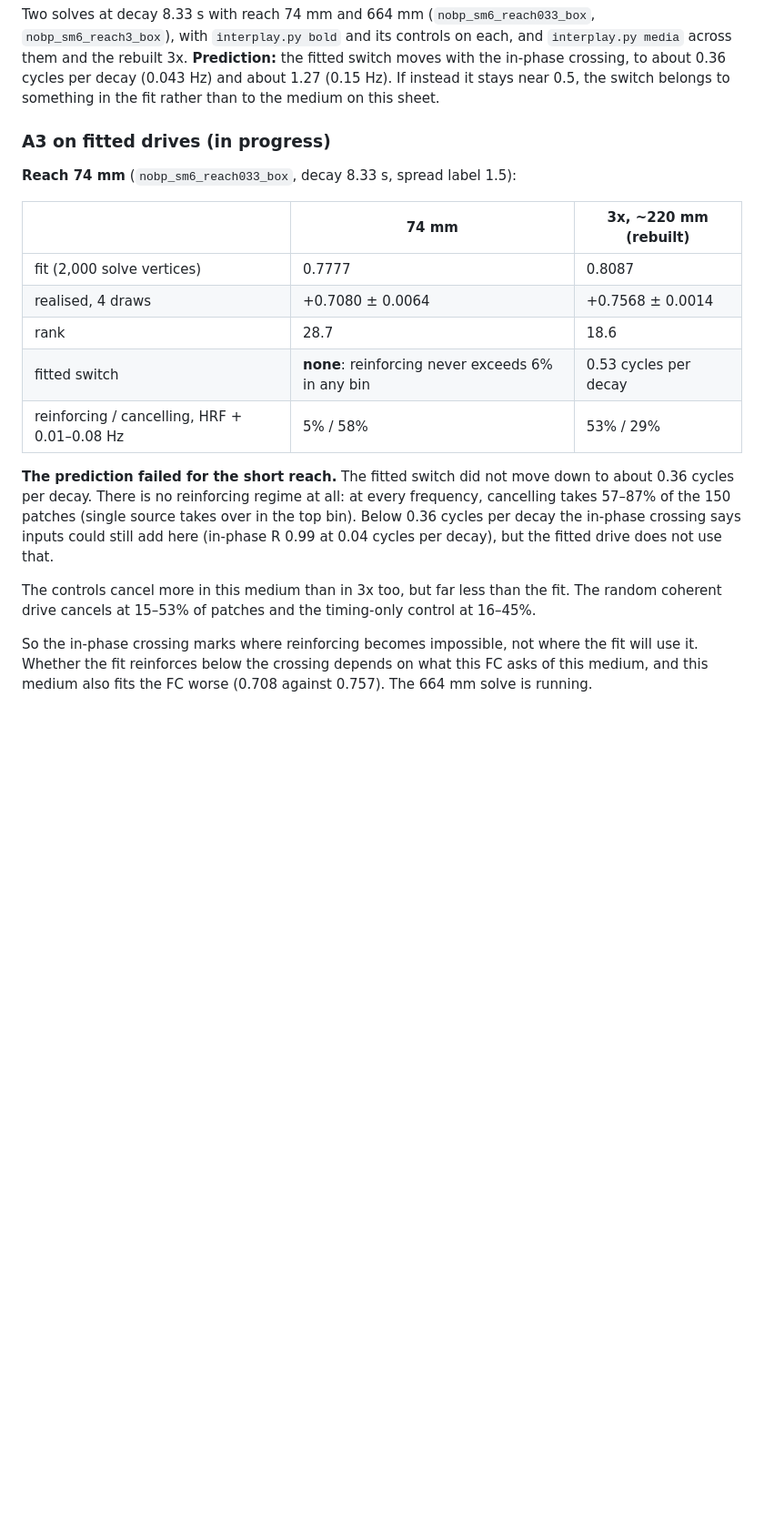
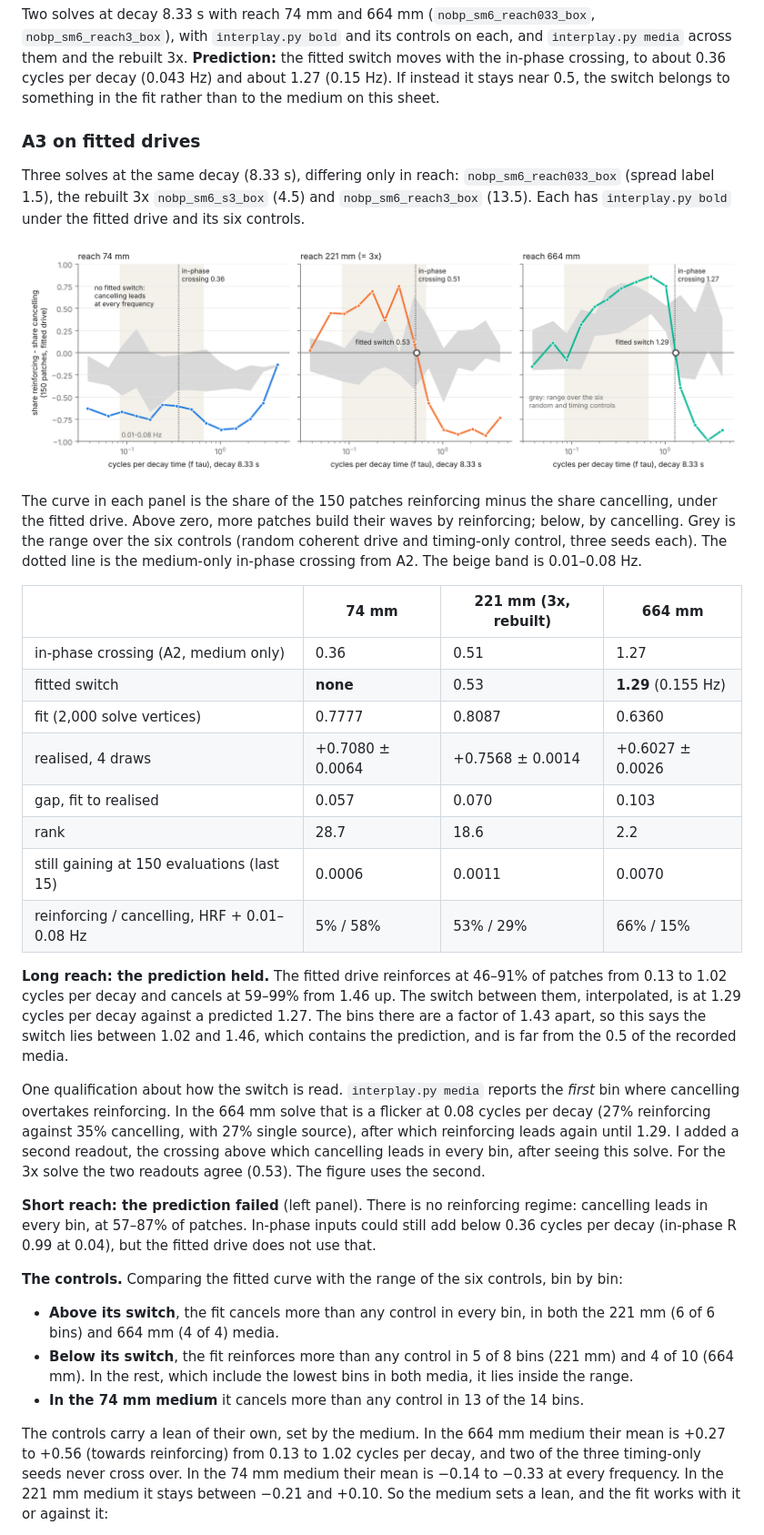
Before and after one commit to NeuroLeech/CCFD, a Markdown page: docs/framing/phaseA_findings.md, the part around one of its changes. Shown at 91% size. Rendered like a GitHub page; pictures changed too: docs/framing/figures/phaseA3_fit_reach.png (added); blank space fills up the shorter version.

```diff
--- a/docs/framing/phaseA_findings.md
+++ b/docs/framing/phaseA_findings.md
@@ -139,28 +139,61 @@ moves with the in-phase crossing, to about 0.36 cycles per decay (0.043 Hz) and
 (0.15 Hz). If instead it stays near 0.5, the switch belongs to something in the fit rather
 than to the medium on this sheet.
 
-### A3 on fitted drives (in progress)
+### A3 on fitted drives
 
-**Reach 74 mm** (`nobp_sm6_reach033_box`, decay 8.33 s, spread label 1.5):
+Three solves at the same decay (8.33 s), differing only in reach: `nobp_sm6_reach033_box`
+(spread label 1.5), the rebuilt 3x `nobp_sm6_s3_box` (4.5) and `nobp_sm6_reach3_box` (13.5).
+Each has `interplay.py bold` under the fitted drive and its six controls.
 
-| | 74 mm | 3x, ~220 mm (rebuilt) |
-|---|---|---|
-| fit (2,000 solve vertices) | 0.7777 | 0.8087 |
-| realised, 4 draws | +0.7080 ± 0.0064 | +0.7568 ± 0.0014 |
-| rank | 28.7 | 18.6 |
-| fitted switch | **none**: reinforcing never exceeds 6% in any bin | 0.53 cycles per decay |
-| reinforcing / cancelling, HRF + 0.01–0.08 Hz | 5% / 58% | 53% / 29% |
+![A3](figures/phaseA3_fit_reach.png)
 
-**The prediction failed for the short reach.** The fitted switch did not move down to
-about 0.36 cycles per decay. There is no reinforcing regime at all: at every frequency,
-cancelling takes 57–87% of the 150 patches (single source takes over in the top bin).
-Below 0.36 cycles per decay the in-phase crossing says inputs could still add here (in-phase
-R 0.99 at 0.04 cycles per decay), but the fitted drive does not use that.
+The curve in each panel is the share of the 150 patches reinforcing minus the share
+cancelling, under the fitted drive. Above zero, more patches build their waves by
+reinforcing; below, by cancelling. Grey is the range over the six controls (random coherent
+drive and timing-only control, three seeds each). The dotted line is the medium-only
+in-phase crossing from A2. The beige band is 0.01–0.08 Hz.
 
-The controls cancel more in this medium than in 3x too, but far less than the fit. The
-random coherent drive cancels at 15–53% of patches and the timing-only control at 16–45%.
+| | 74 mm | 221 mm (3x, rebuilt) | 664 mm |
+|---|---|---|---|
+| in-phase crossing (A2, medium only) | 0.36 | 0.51 | 1.27 |
+| fitted switch | **none** | 0.53 | **1.29** (0.155 Hz) |
+| fit (2,000 solve vertices) | 0.7777 | 0.8087 | 0.6360 |
+| realised, 4 draws | +0.7080 ± 0.0064 | +0.7568 ± 0.0014 | +0.6027 ± 0.0026 |
+| gap, fit to realised | 0.057 | 0.070 | 0.103 |
+| rank | 28.7 | 18.6 | 2.2 |
+| still gaining at 150 evaluations (last 15) | 0.0006 | 0.0011 | 0.0070 |
+| reinforcing / cancelling, HRF + 0.01–0.08 Hz | 5% / 58% | 53% / 29% | 66% / 15% |
 
-So the in-phase crossing marks where reinforcing becomes impossible, not where the fit will
-use it. Whether the fit reinforces below the crossing depends on what this FC asks of this
-medium, and this medium also fits the FC worse (0.708 against 0.757). The 664 mm solve is
-running.
+**Long reach: the prediction held.** The fitted drive reinforces at 46–91% of patches from
+0.13 to 1.02 cycles per decay and cancels at 59–99% from 1.46 up. The switch between them,
+interpolated, is at 1.29 cycles per decay against a predicted 1.27. The bins there are a
+factor of 1.43 apart, so this says the switch lies between 1.02 and 1.46, which contains
+the prediction, and is far from the 0.5 of the recorded media.
+
+One qualification about how the switch is read. `interplay.py media` reports the *first*
+bin where cancelling overtakes reinforcing. In the 664 mm solve that is a flicker at 0.08
+cycles per decay (27% reinforcing against 35% cancelling, with 27% single source), after
+which reinforcing leads again until 1.29. I added a second readout, the crossing above
+which cancelling leads in every bin, after seeing this solve. For the 3x solve the two
+readouts agree (0.53). The figure uses the second.
+
+**Short reach: the prediction failed** (left panel). There is
+no reinforcing regime: cancelling leads in every bin, at 57–87% of patches. In-phase
+inputs could still add below 0.36 cycles per decay (in-phase R 0.99 at 0.04), but the
+fitted drive does not use that.
+
+**The controls.** Comparing the fitted curve with the range of the six controls, bin by bin:
+
+- **Above its switch**, the fit cancels more than any control in every bin, in both the
+  221 mm (6 of 6 bins) and 664 mm (4 of 4) media.
+- **Below its switch**, the fit reinforces more than any control in 5 of 8 bins (221 mm)
+  and 4 of 10 (664 mm). In the rest, which include the lowest bins in both media, it lies
+  inside the range.
+- **In the 74 mm medium** it cancels more than any control in 13 of the 14 bins.
+
+The controls carry a lean of their own, set by the medium. In the 664 mm medium their
+mean is +0.27 to +0.56 (towards reinforcing) from 0.13 to 1.02 cycles per decay, and two
+of the three timing-only seeds never cross over. In the 74 mm medium their mean is −0.14
+to −0.33 at every frequency. In the 221 mm medium it stays between −0.21 and +0.10. So the
+medium sets a lean, and the fit works with it or against it:
+
```
Also changed, not shown: other parts of docs/framing/phaseA_findings.md (+30 -1 lines), docs/framing/plan.md (+1 -1 lines), 5 other files.
